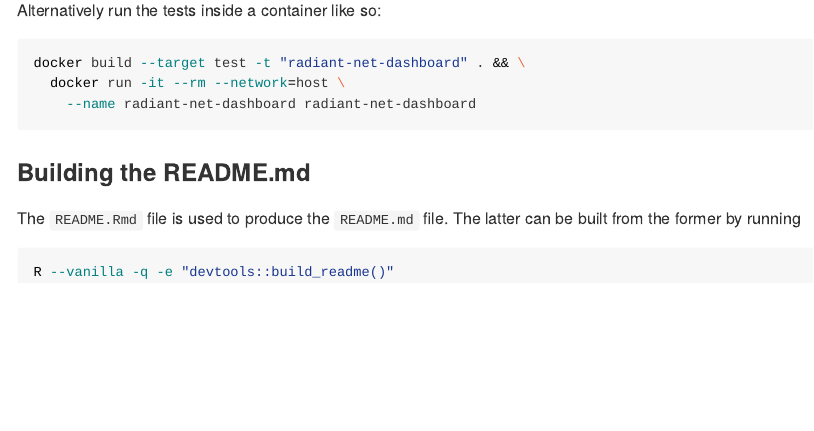
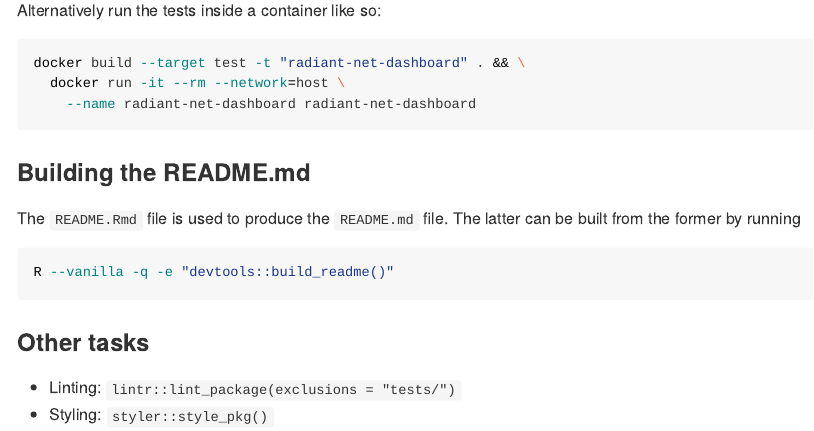
Before and after one commit to Cormochamelion/radiantNetDashboard, an R Markdown document (README.Rmd): the page in a window 1100 px wide, from 1300 px down. The pictures show the output file README.md that the author committed with the source, drawn offline in the style of GitHub; badge pictures from the web are left out.

Commit message:
README: Mention other small dev tasks

````diff
--- a/README.Rmd
+++ b/README.Rmd
@@ -91,3 +91,8 @@ be built from the former by running
 ```{sh build-readme, eval = FALSE}
 R --vanilla -q -e "devtools::build_readme()"
 ```
+
+### Other tasks
+
+* Linting: `lintr::lint_package(exclusions = "tests/")`
+* Styling: `styler::style_pkg()`
````
Also changed, not shown: README.md.
